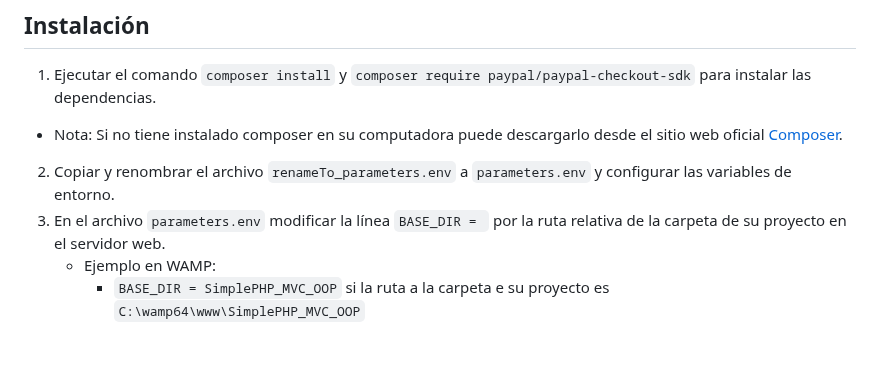
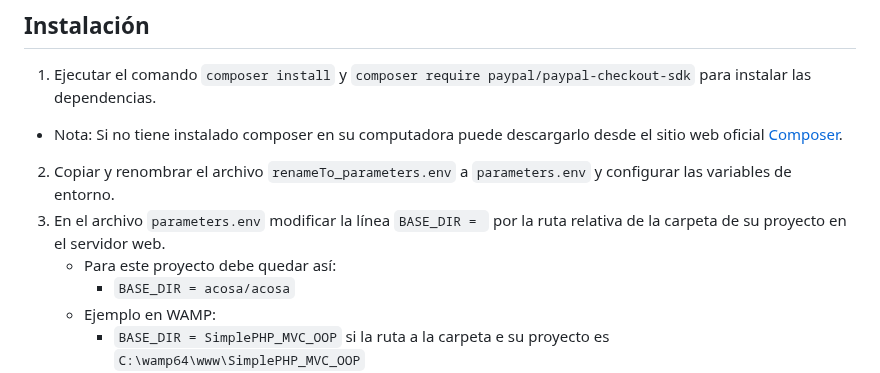
Before and after one commit to Marsuazo23/Acosa_Web, a Markdown page: README.md, the part around the change. Rendered like a GitHub page; blank space fills up the shorter version.

Commit message:
Modificación del README

```diff
--- a/README.md
+++ b/README.md
@@ -8,6 +8,8 @@ Simple PHP MVC OOP es un framework básico y sencillo de MVC diseñado para PHP
   - Nota: Si no tiene instalado composer en su computadora puede descargarlo desde el sitio web oficial [Composer](https://getcomposer.org/download/).
 2. Copiar y renombrar el archivo `renameTo_parameters.env` a `parameters.env` y configurar las variables de entorno.
 3. En el archivo `parameters.env` modificar la línea `BASE_DIR = ` por la ruta relativa de la carpeta de su proyecto en el servidor web.
+    - Para este proyecto debe quedar así:
+        - `BASE_DIR = acosa/acosa`
     - Ejemplo en WAMP:
         - `BASE_DIR = SimplePHP_MVC_OOP` si la ruta a la carpeta e su proyecto es `C:\wamp64\www\SimplePHP_MVC_OOP`
     - Ejemplo en XAMPP:
```
